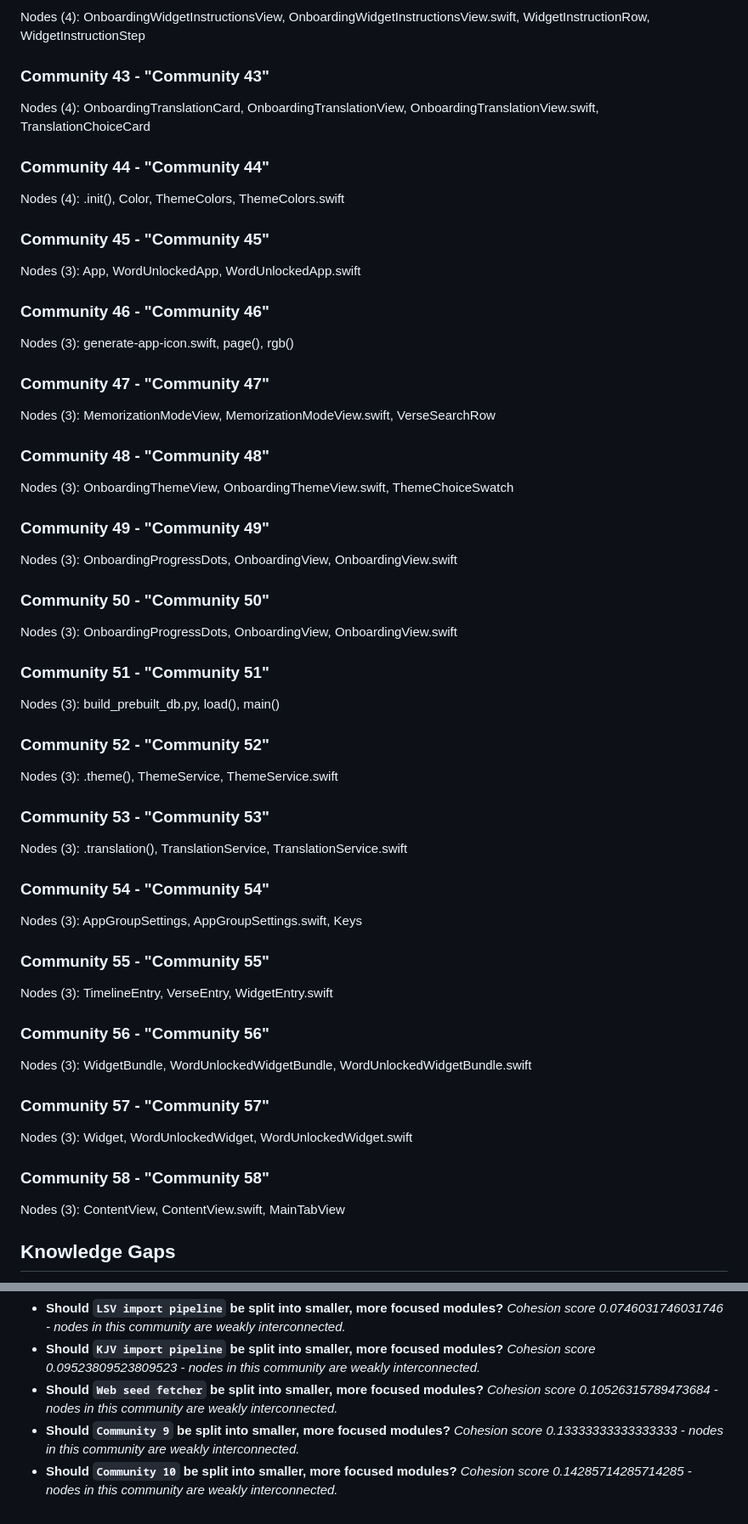
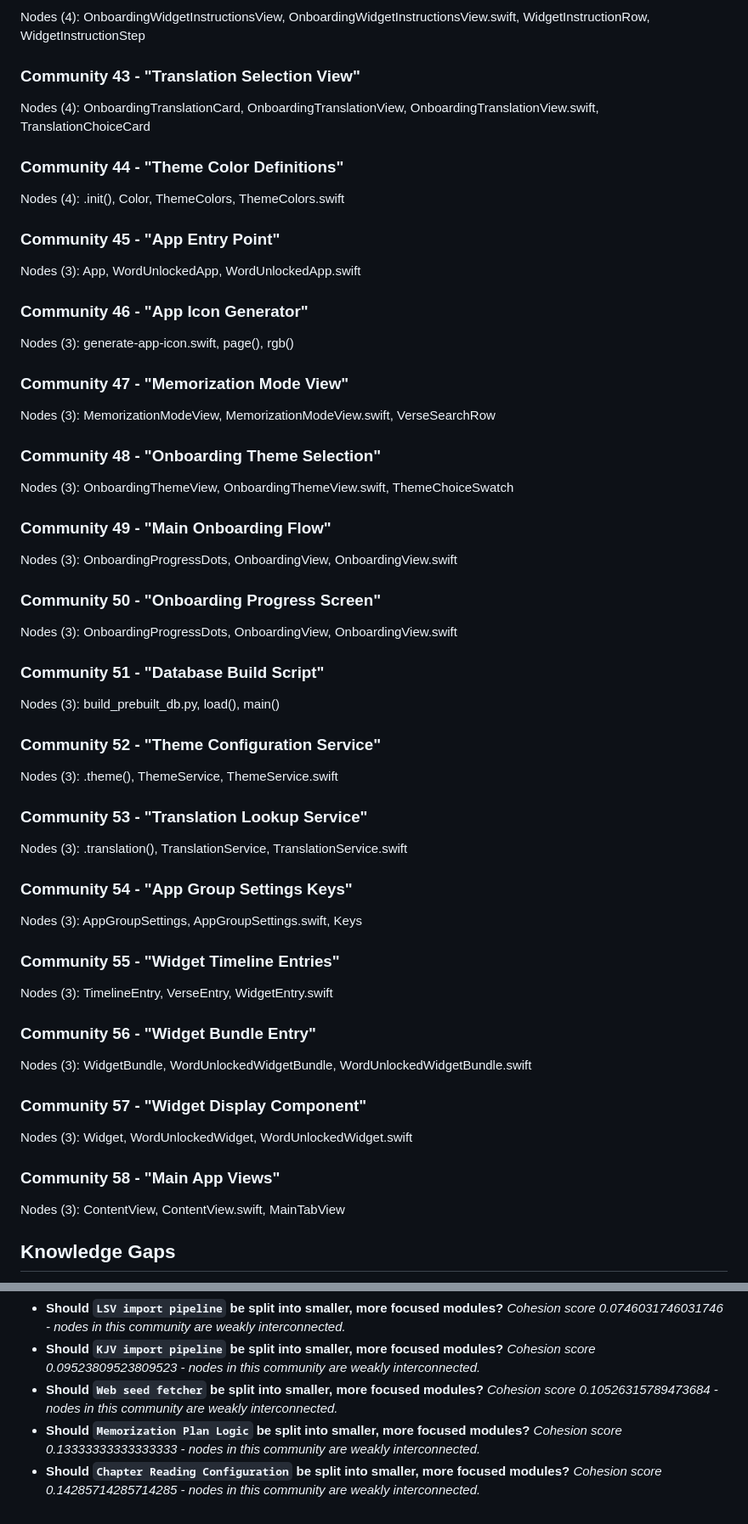
Before and after one commit to burntsteam/word-unlocked, a Markdown page: .graphify/GRAPH_REPORT.md, 2 parts joined by grey strips. Shown at 85% size. GitHub-like rendering.

```diff
--- a/.graphify/GRAPH_REPORT.md
+++ b/.graphify/GRAPH_REPORT.md
@@ -176,51 +176,51 @@ Nodes (4): OnboardingTranslationCard, OnboardingTranslationView, OnboardingTrans
 Nodes (4): OnboardingWidgetInstructionsView, OnboardingWidgetInstructionsView.swift, WidgetInstructionRow, WidgetInstructionStep
 
-### Community 43 - "Community 43"
+### Community 43 - "Translation Selection View"
 Nodes (4): OnboardingTranslationCard, OnboardingTranslationView, OnboardingTranslationView.swift, TranslationChoiceCard
 
-### Community 44 - "Community 44"
+### Community 44 - "Theme Color Definitions"
 Nodes (4): .init(), Color, ThemeColors, ThemeColors.swift
 
-### Community 45 - "Community 45"
+### Community 45 - "App Entry Point"
 Nodes (3): App, WordUnlockedApp, WordUnlockedApp.swift
 
-### Community 46 - "Community 46"
+### Community 46 - "App Icon Generator"
 Nodes (3): generate-app-icon.swift, page(), rgb()
 
-### Community 47 - "Community 47"
+### Community 47 - "Memorization Mode View"
 Nodes (3): MemorizationModeView, MemorizationModeView.swift, VerseSearchRow
 
-### Community 48 - "Community 48"
+### Community 48 - "Onboarding Theme Selection"
 Nodes (3): OnboardingThemeView, OnboardingThemeView.swift, ThemeChoiceSwatch
 
-### Community 49 - "Community 49"
+### Community 49 - "Main Onboarding Flow"
 Nodes (3): OnboardingProgressDots, OnboardingView, OnboardingView.swift
 
-### Community 50 - "Community 50"
+### Community 50 - "Onboarding Progress Screen"
 Nodes (3): OnboardingProgressDots, OnboardingView, OnboardingView.swift
 
-### Community 51 - "Community 51"
+### Community 51 - "Database Build Script"
 Nodes (3): build_prebuilt_db.py, load(), main()
 
-### Community 52 - "Community 52"
+### Community 52 - "Theme Configuration Service"
 Nodes (3): .theme(), ThemeService, ThemeService.swift
 
-### Community 53 - "Community 53"
+### Community 53 - "Translation Lookup Service"
 Nodes (3): .translation(), TranslationService, TranslationService.swift
 
-### Community 54 - "Community 54"
+### Community 54 - "App Group Settings Keys"
 Nodes (3): AppGroupSettings, AppGroupSettings.swift, Keys
 
-### Community 55 - "Community 55"
+### Community 55 - "Widget Timeline Entries"
 Nodes (3): TimelineEntry, VerseEntry, WidgetEntry.swift
 
-### Community 56 - "Community 56"
+### Community 56 - "Widget Bundle Entry"
 Nodes (3): WidgetBundle, WordUnlockedWidgetBundle, WordUnlockedWidgetBundle.swift
 
-### Community 57 - "Community 57"
+### Community 57 - "Widget Display Component"
 Nodes (3): Widget, WordUnlockedWidget, WordUnlockedWidget.swift
 
-### Community 58 - "Community 58"
+### Community 58 - "Main App Views"
 Nodes (3): ContentView, ContentView.swift, MainTabView
 
 ## Knowledge Gaps
@@ -292,7 +292,7 @@ _Questions this graph is uniquely positioned to answer:_
   _Cohesion score 0.09523809523809523 - nodes in this community are weakly interconnected._
 - **Should `Web seed fetcher` be split into smaller, more focused modules?**
   _Cohesion score 0.10526315789473684 - nodes in this community are weakly interconnected._
-- **Should `Community 9` be split into smaller, more focused modules?**
+- **Should `Memorization Plan Logic` be split into smaller, more focused modules?**
   _Cohesion score 0.13333333333333333 - nodes in this community are weakly interconnected._
-- **Should `Community 10` be split into smaller, more focused modules?**
+- **Should `Chapter Reading Configuration` be split into smaller, more focused modules?**
   _Cohesion score 0.14285714285714285 - nodes in this community are weakly interconnected._
```
Also changed, not shown: other parts of .graphify/GRAPH_REPORT.md (+30 -30 lines).
